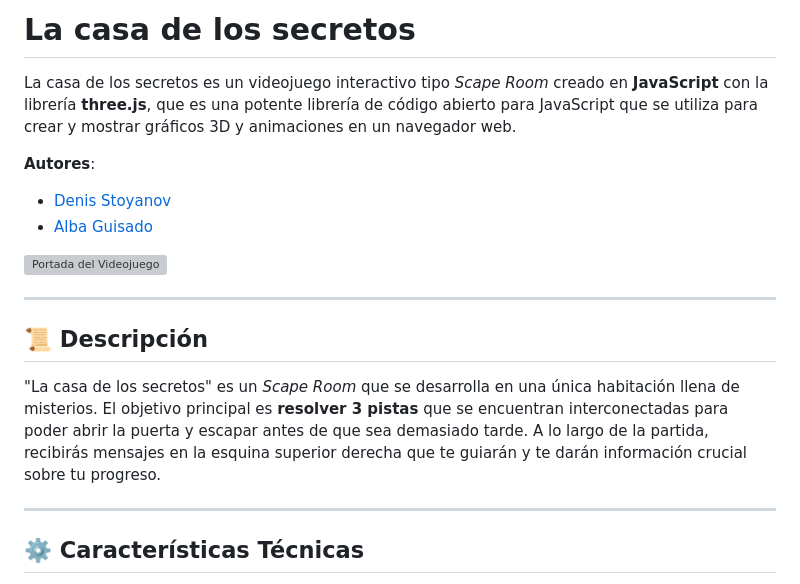
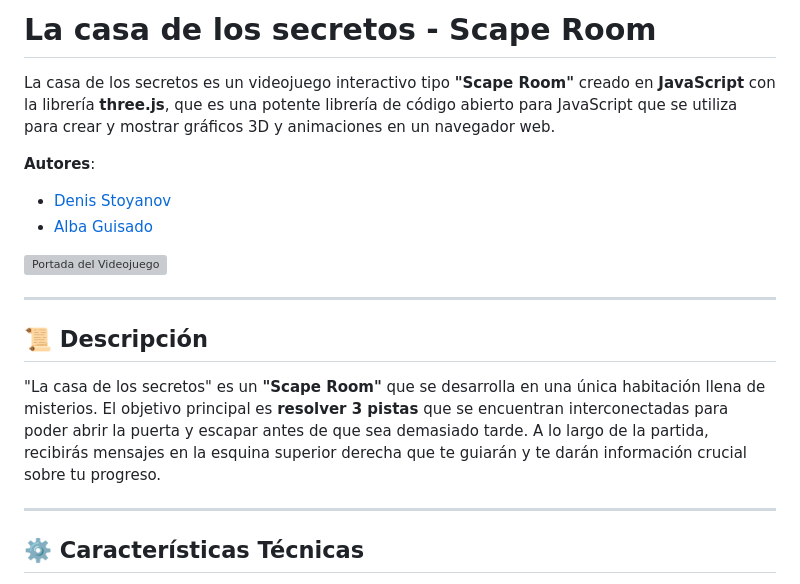
Before and after one commit to DenisSValentin/ScapeRoom_LaCasaDeLosSecretos, a Markdown page: README.md, the part around the change. Drawn GitHub-style; grey boxes are pictures that could not be loaded.

```diff
--- a/README.md
+++ b/README.md
@@ -1,6 +1,6 @@
-# La casa de los secretos
+# La casa de los secretos - Scape Room
 
-La casa de los secretos es un videojuego interactivo tipo *Scape Room* creado en **JavaScript** con la librería **three.js**, que es una potente librería de código abierto para JavaScript que se utiliza para crear y mostrar gráficos 3D y animaciones en un navegador web.
+La casa de los secretos es un videojuego interactivo tipo **"Scape Room"** creado en **JavaScript** con la librería **three.js**, que es una potente librería de código abierto para JavaScript que se utiliza para crear y mostrar gráficos 3D y animaciones en un navegador web.
 
 **Autores**:
 * [Denis Stoyanov](https://github.com/denissvalentin)
@@ -12,7 +12,7 @@ La casa de los secretos es un videojuego interactivo tipo *Scape Room* creado en
 
 ## 📜 Descripción
 
-"La casa de los secretos" es un *Scape Room* que se desarrolla en una única habitación llena de misterios. El objetivo principal es **resolver 3 pistas** que se encuentran interconectadas para poder abrir la puerta y escapar antes de que sea demasiado tarde. A lo largo de la partida, recibirás mensajes en la esquina superior derecha que te guiarán y te darán información crucial sobre tu progreso.
+"La casa de los secretos" es un **"Scape Room"** que se desarrolla en una única habitación llena de misterios. El objetivo principal es **resolver 3 pistas** que se encuentran interconectadas para poder abrir la puerta y escapar antes de que sea demasiado tarde. A lo largo de la partida, recibirás mensajes en la esquina superior derecha que te guiarán y te darán información crucial sobre tu progreso.
 
 ---
 
```
